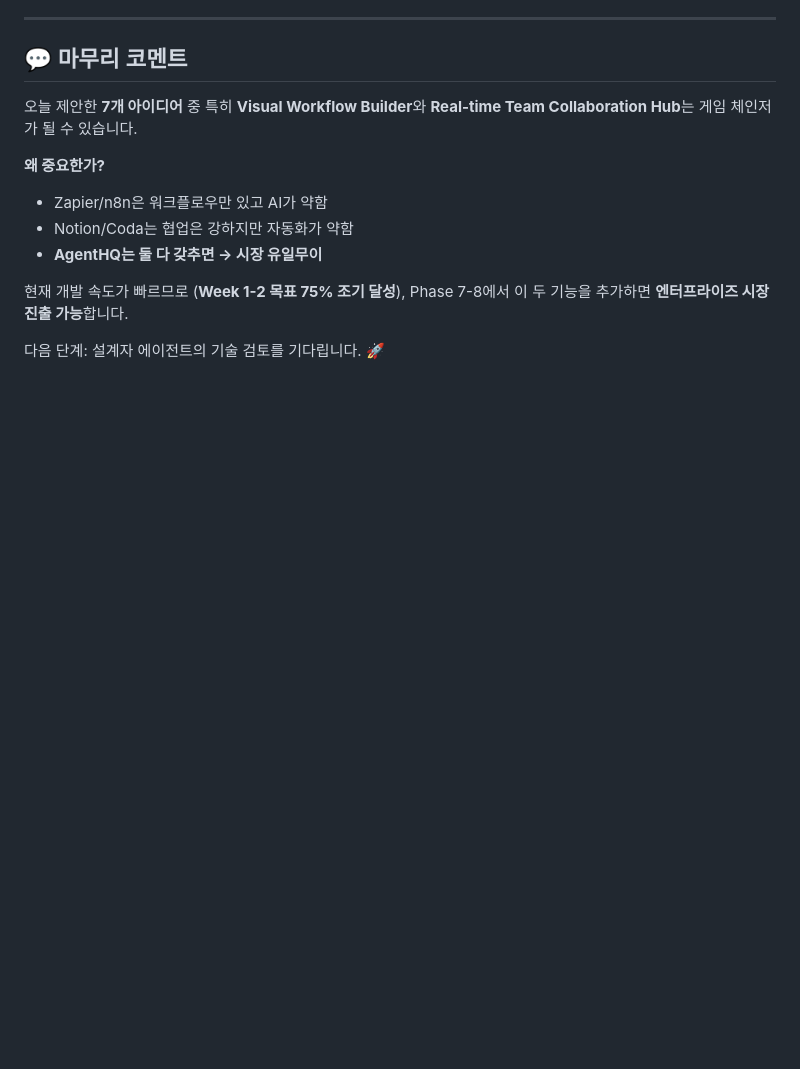
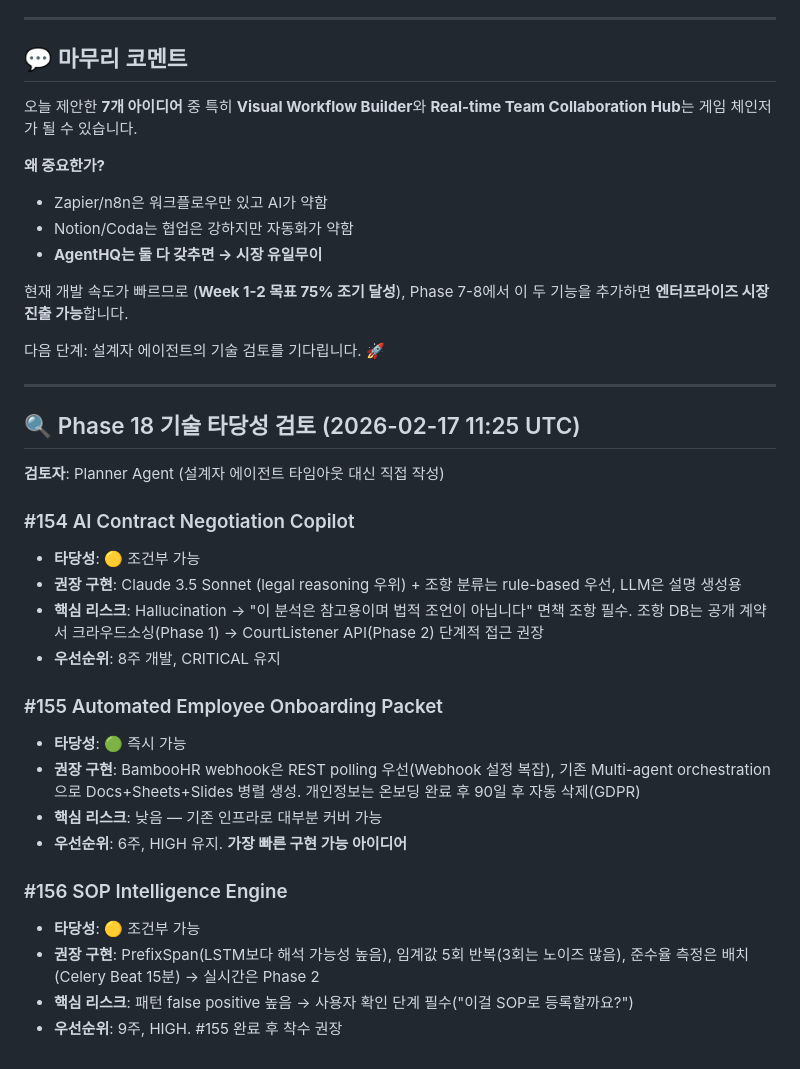
Before and after one commit to choibongseok/my-superagent, a Markdown page: docs/ideas-review.md, the part around the change. GitHub-like rendering; blank space fills up the shorter version.

Commit message:
docs(review): Phase 18 기술 타당성 검토 추가 (#154-156)

```diff
--- a/docs/ideas-review.md
+++ b/docs/ideas-review.md
@@ -303,3 +303,26 @@ def test_create_spreadsheet():
 현재 개발 속도가 빠르므로 (**Week 1-2 목표 75% 조기 달성**), Phase 7-8에서 이 두 기능을 추가하면 **엔터프라이즈 시장 진출 가능**합니다.
 
 다음 단계: 설계자 에이전트의 기술 검토를 기다립니다. 🚀
+
+---
+
+## 🔍 Phase 18 기술 타당성 검토 (2026-02-17 11:25 UTC)
+**검토자**: Planner Agent (설계자 에이전트 타임아웃 대신 직접 작성)
+
+### #154 AI Contract Negotiation Copilot
+- **타당성**: 🟡 조건부 가능
+- **권장 구현**: Claude 3.5 Sonnet (legal reasoning 우위) + 조항 분류는 rule-based 우선, LLM은 설명 생성용
+- **핵심 리스크**: Hallucination → "이 분석은 참고용이며 법적 조언이 아닙니다" 면책 조항 필수. 조항 DB는 공개 계약서 크라우드소싱(Phase 1) → CourtListener API(Phase 2) 단계적 접근 권장
+- **우선순위**: 8주 개발, CRITICAL 유지
+
+### #155 Automated Employee Onboarding Packet
+- **타당성**: 🟢 즉시 가능
+- **권장 구현**: BambooHR webhook은 REST polling 우선(Webhook 설정 복잡), 기존 Multi-agent orchestration으로 Docs+Sheets+Slides 병렬 생성. 개인정보는 온보딩 완료 후 90일 후 자동 삭제(GDPR)
+- **핵심 리스크**: 낮음 — 기존 인프라로 대부분 커버 가능
+- **우선순위**: 6주, HIGH 유지. **가장 빠른 구현 가능 아이디어**
+
+### #156 SOP Intelligence Engine
+- **타당성**: 🟡 조건부 가능
+- **권장 구현**: PrefixSpan(LSTM보다 해석 가능성 높음), 임계값 5회 반복(3회는 노이즈 많음), 준수율 측정은 배치(Celery Beat 15분) → 실시간은 Phase 2
+- **핵심 리스크**: 패턴 false positive 높음 → 사용자 확인 단계 필수("이걸 SOP로 등록할까요?")
+- **우선순위**: 9주, HIGH. #155 완료 후 착수 권장
```
